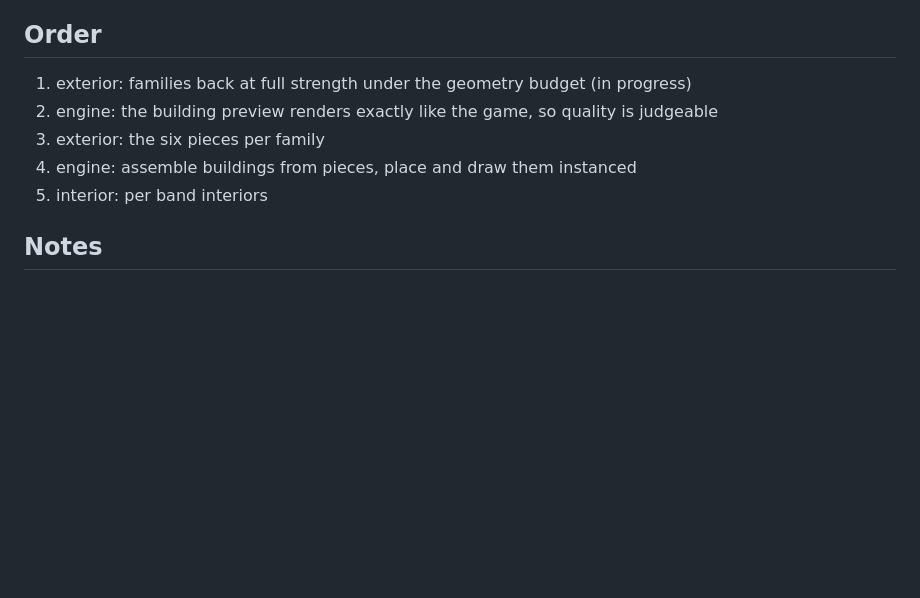
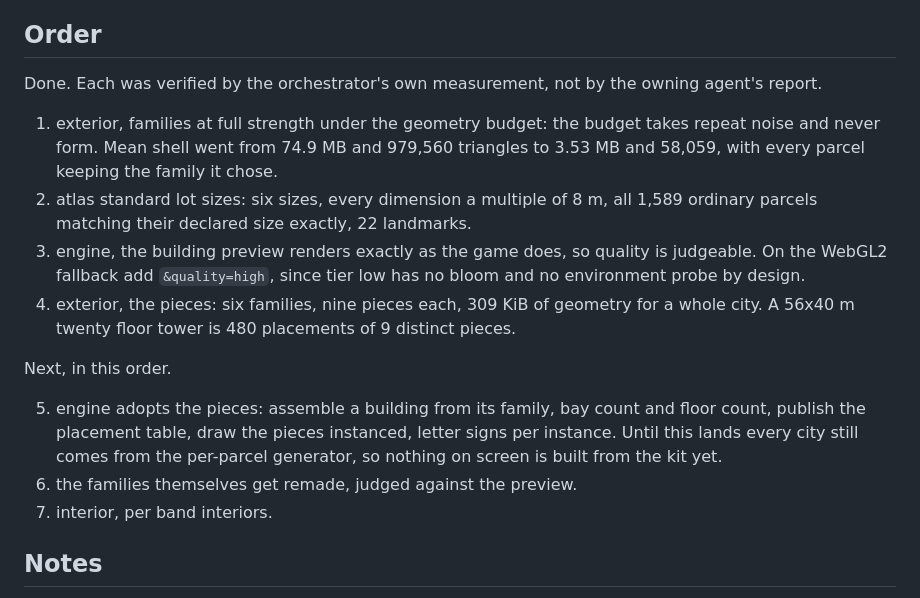
Before and after one commit to hec-ovi/urbe, a Markdown page: docs/modular-kit.md, the part around the change. Drawn GitHub-style; blank space fills up the shorter version.

Commit message:
record what landed and what the kit still needs

```diff
--- a/docs/modular-kit.md
+++ b/docs/modular-kit.md
@@ -34,11 +34,18 @@ Variety comes from which family, how many bays, how many floors, tier materials,
 
 ## Order
 
-1. exterior: families back at full strength under the geometry budget (in progress)
-2. engine: the building preview renders exactly like the game, so quality is judgeable
-3. exterior: the six pieces per family
-4. engine: assemble buildings from pieces, place and draw them instanced
-5. interior: per band interiors
+Done. Each was verified by the orchestrator's own measurement, not by the owning agent's report.
+
+1. exterior, families at full strength under the geometry budget: the budget takes repeat noise and never form. Mean shell went from 74.9 MB and 979,560 triangles to 3.53 MB and 58,059, with every parcel keeping the family it chose.
+2. atlas standard lot sizes: six sizes, every dimension a multiple of 8 m, all 1,589 ordinary parcels matching their declared size exactly, 22 landmarks.
+3. engine, the building preview renders exactly as the game does, so quality is judgeable. On the WebGL2 fallback add `&quality=high`, since tier low has no bloom and no environment probe by design.
+4. exterior, the pieces: six families, nine pieces each, 309 KiB of geometry for a whole city. A 56x40 m twenty floor tower is 480 placements of 9 distinct pieces.
+
+Next, in this order.
+
+5. engine adopts the pieces: assemble a building from its family, bay count and floor count, publish the placement table, draw the pieces instanced, letter signs per instance. Until this lands every city still comes from the per-parcel generator, so nothing on screen is built from the kit yet.
+6. the families themselves get remade, judged against the preview.
+7. interior, per band interiors.
 
 ## Notes
 
```
